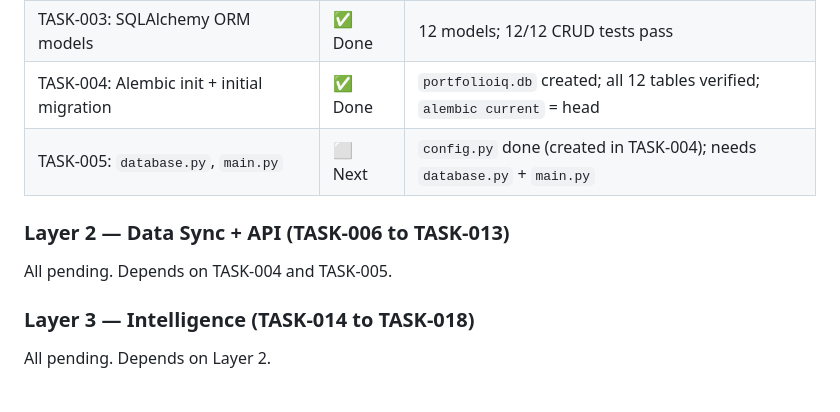
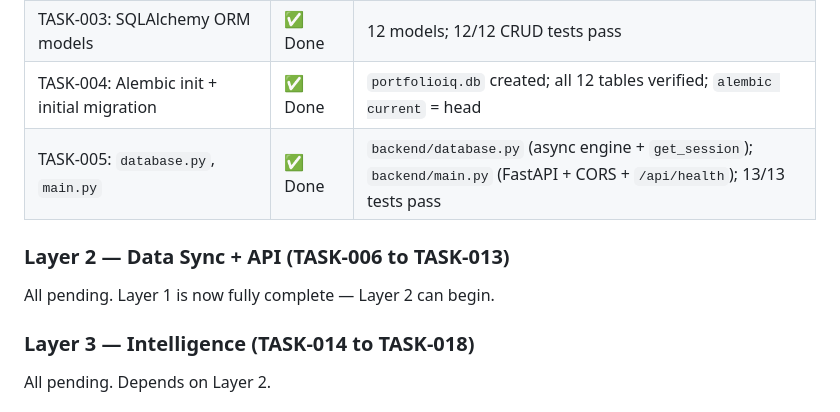
Before and after one commit to rohitvaishnav26/PortfolioIQ, a Markdown page: docs/STATUS_ARCH.md, the part around one of its changes. Drawn GitHub-style.

```diff
--- a/docs/STATUS_ARCH.md
+++ b/docs/STATUS_ARCH.md
@@ -75,10 +78,10 @@ PortfolioIQ/
 | TASK-002b: `tests/conftest.py` fixtures | ✅ Done | 7 fixtures; all usable without FastAPI or IBKR |
 | TASK-003: SQLAlchemy ORM models | ✅ Done | 12 models; 12/12 CRUD tests pass |
 | TASK-004: Alembic init + initial migration | ✅ Done | `portfolioiq.db` created; all 12 tables verified; `alembic current` = head |
-| TASK-005: `database.py`, `main.py` | ⬜ Next | `config.py` done (created in TASK-004); needs `database.py` + `main.py` |
+| TASK-005: `database.py`, `main.py` | ✅ Done | `backend/database.py` (async engine + `get_session`); `backend/main.py` (FastAPI + CORS + `/api/health`); 13/13 tests pass |
 
 ### Layer 2 — Data Sync + API (TASK-006 to TASK-013)
-All pending. Depends on TASK-004 and TASK-005.
+All pending. Layer 1 is now fully complete — Layer 2 can begin.
 
 ### Layer 3 — Intelligence (TASK-014 to TASK-018)
 All pending. Depends on Layer 2.
```
Also changed, not shown: other parts of docs/STATUS_ARCH.md (+18 -37 lines), docs/STATUS_PM.md (+6 -5 lines).
